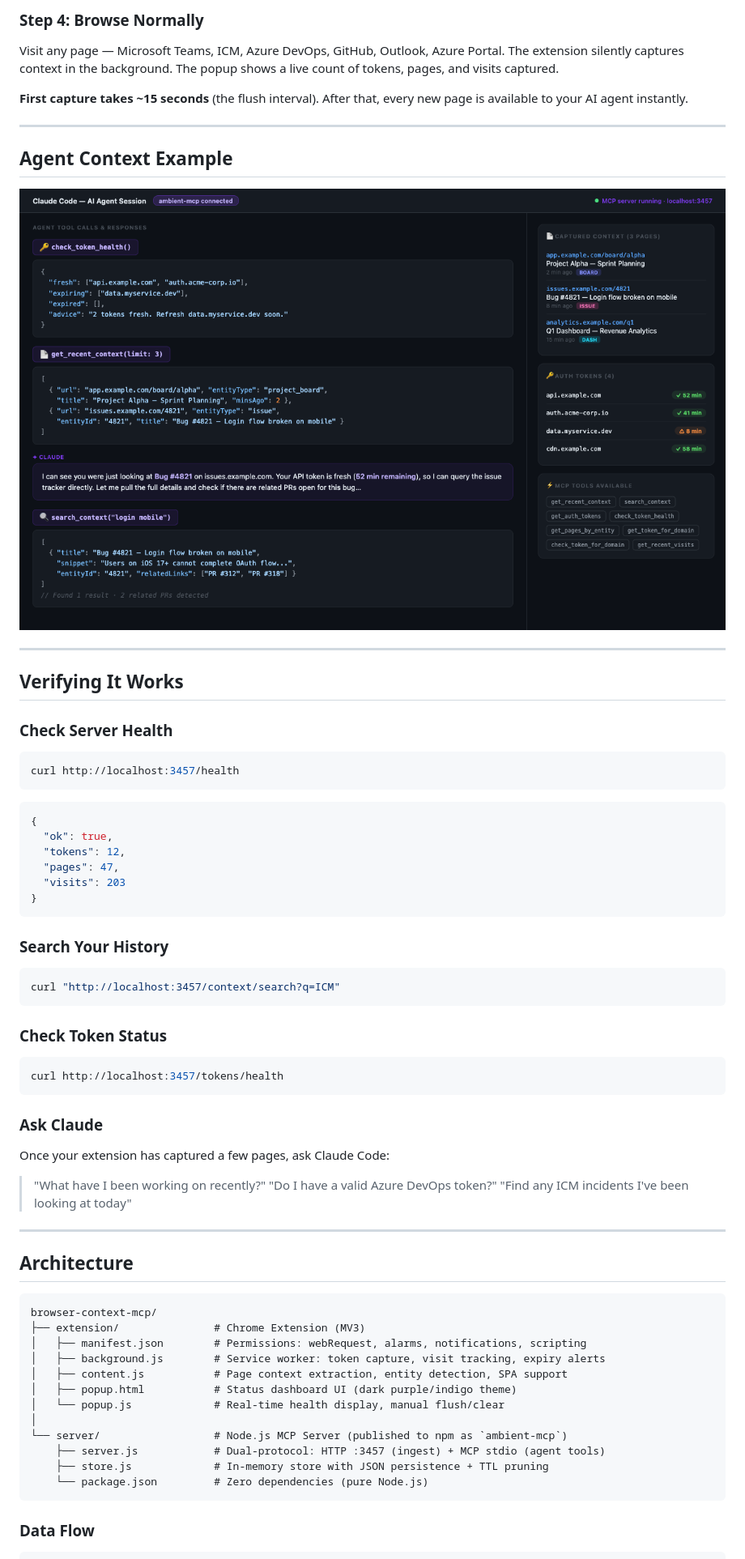
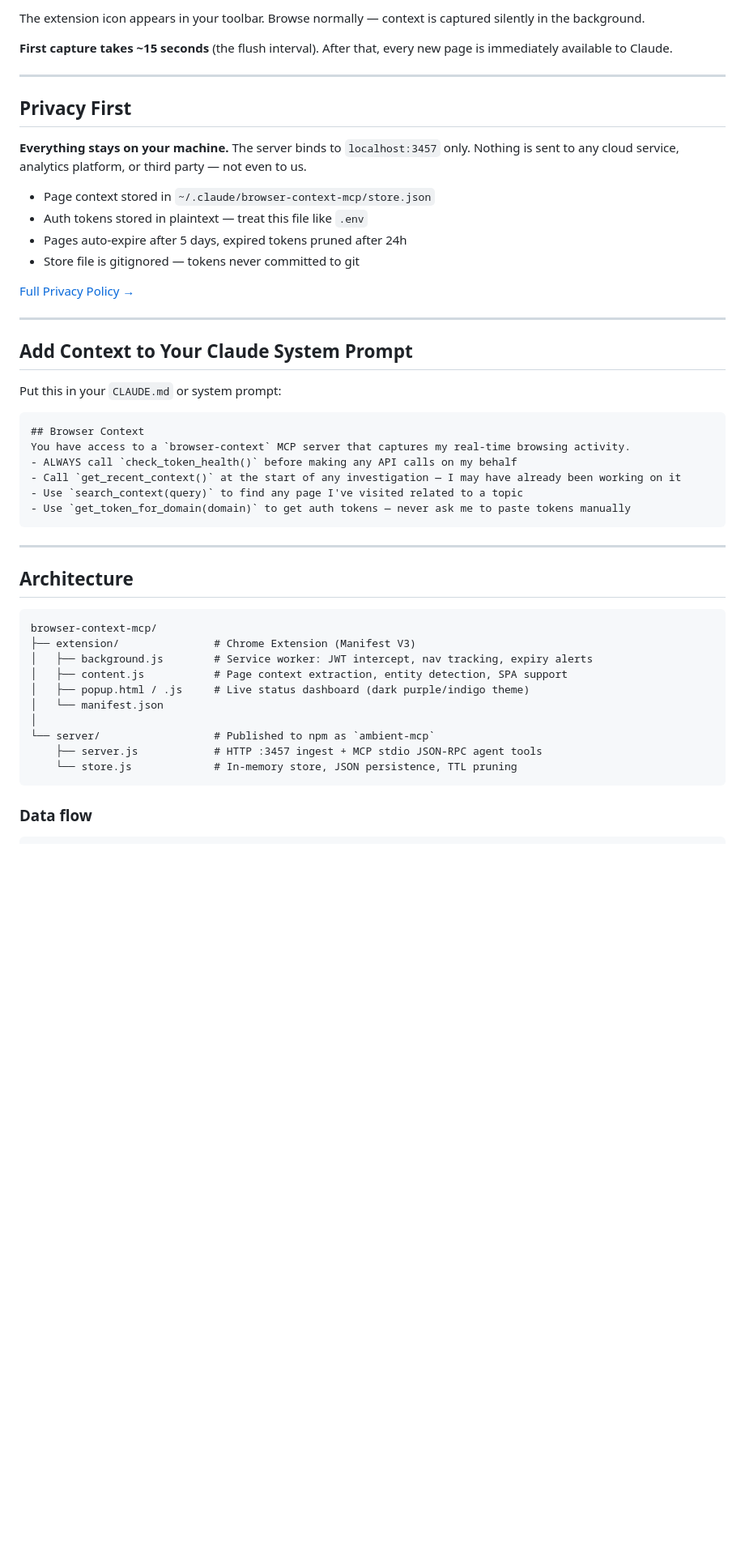
Before and after one commit to RajuRoopani/ambient-mcp, a Markdown page: README.md, the part around the change printed below. Shown: that part at 81% size. GitHub-like rendering; pictures changed too: docs/screenshot2-agent.png; blank space fills up the shorter version.

````diff
--- a/README.md
+++ b/README.md
@@ -236,48 +187,35 @@ The extension icon appears in your toolbar. Click it to see the live status dash
 
-### Step 4: Browse Normally
+The extension icon appears in your toolbar. Browse normally — context is captured silently in the background.
 
-Visit any page — Microsoft Teams, ICM, Azure DevOps, GitHub, Outlook, Azure Portal. The extension silently captures context in the background. The popup shows a live count of tokens, pages, and visits captured.
-
-**First capture takes ~15 seconds** (the flush interval). After that, every new page is available to your AI agent instantly.
+**First capture takes ~15 seconds** (the flush interval). After that, every new page is immediately available to Claude.
 
 ---
 
-## Agent Context Example
+## Privacy First
 
-![Agent using browser context](docs/screenshot2-agent.png)
+**Everything stays on your machine.** The server binds to `localhost:3457` only. Nothing is sent to any cloud service, analytics platform, or third party — not even to us.
+
+- Page context stored in `~/.claude/browser-context-mcp/store.json`
+- Auth tokens stored in plaintext — treat this file like `.env`
+- Pages auto-expire after 5 days, expired tokens pruned after 24h
+- Store file is gitignored — tokens never committed to git
+
+[Full Privacy Policy →](PRIVACY.md)
 
 ---
 
-## Verifying It Works
+## Add Context to Your Claude System Prompt
 
-### Check Server Health
-```bash
-curl http://localhost:3457/health
+Put this in your `CLAUDE.md` or system prompt:
+
+```markdown
+## Browser Context
+You have access to a `browser-context` MCP server that captures my real-time browsing activity.
+- ALWAYS call `check_token_health()` before making any API calls on my behalf
+- Call `get_recent_context()` at the start of any investigation — I may have already been working on it
+- Use `search_context(query)` to find any page I've visited related to a topic
+- Use `get_token_for_domain(domain)` to get auth tokens — never ask me to paste tokens manually
 ```
-```json
-{
-  "ok": true,
-  "tokens": 12,
-  "pages": 47,
-  "visits": 203
-}
-```
-
-### Search Your History
-```bash
-curl "http://localhost:3457/context/search?q=ICM"
-```
-
-### Check Token Status
-```bash
-curl http://localhost:3457/tokens/health
-```
-
-### Ask Claude
-Once your extension has captured a few pages, ask Claude Code:
-> "What have I been working on recently?"
-> "Do I have a valid Azure DevOps token?"
-> "Find any ICM incidents I've been looking at today"
 
 ---
 
@@ -285,19 +223,17 @@ Once your extension has captured a few pages, ask Claude Code:
 
 ```
 browser-context-mcp/
-├── extension/               # Chrome Extension (MV3)
-│   ├── manifest.json        # Permissions: webRequest, alarms, notifications, scripting
-│   ├── background.js        # Service worker: token capture, visit tracking, expiry alerts
+├── extension/               # Chrome Extension (Manifest V3)
+│   ├── background.js        # Service worker: JWT intercept, nav tracking, expiry alerts
 │   ├── content.js           # Page context extraction, entity detection, SPA support
-│   ├── popup.html           # Status dashboard UI (dark purple/indigo theme)
-│   └── popup.js             # Real-time health display, manual flush/clear
+│   ├── popup.html / .js     # Live status dashboard (dark purple/indigo theme)
+│   └── manifest.json
 │
-└── server/                  # Node.js MCP Server (published to npm as `ambient-mcp`)
-    ├── server.js            # Dual-protocol: HTTP :3457 (ingest) + MCP stdio (agent tools)
-    ├── store.js             # In-memory store with JSON persistence + TTL pruning
-    └── package.json         # Zero dependencies (pure Node.js)
+└── server/                  # Published to npm as `ambient-mcp`
+    ├── server.js            # HTTP :3457 ingest + MCP stdio JSON-RPC agent tools
+    └── store.js             # In-memory store, JSON persistence, TTL pruning
 ```
 
-### Data Flow
+### Data flow
 
 ```
````
Also changed, not shown: other parts of README.md (+150 -285 lines), docs/popup-preview.png, docs/screenshot1-hero.png.
